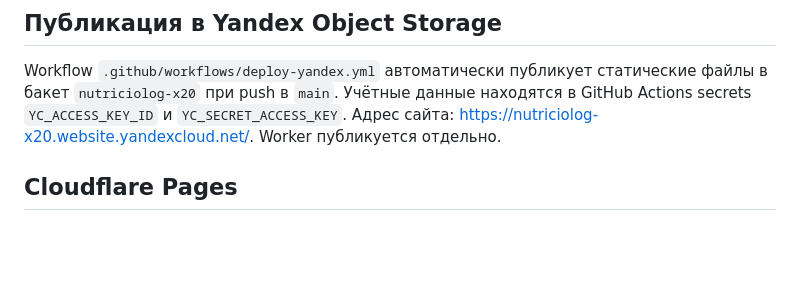
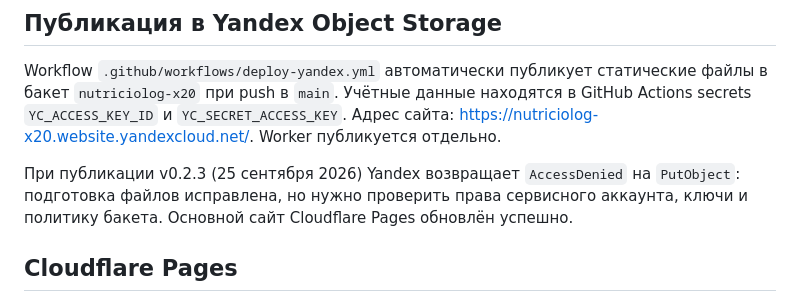
Before and after one commit to phazz1980/nutriciolog, a Markdown page: README.md, the part around the change. Rendered like a GitHub page; blank space fills up the shorter version.

```diff
--- a/README.md
+++ b/README.md
@@ -5,6 +5,8 @@
 ## Публикация в Yandex Object Storage
 
 Workflow `.github/workflows/deploy-yandex.yml` автоматически публикует статические файлы в бакет `nutriciolog-x20` при push в `main`. Учётные данные находятся в GitHub Actions secrets `YC_ACCESS_KEY_ID` и `YC_SECRET_ACCESS_KEY`. Адрес сайта: https://nutriciolog-x20.website.yandexcloud.net/. Worker публикуется отдельно.
+
+При публикации v0.2.3 (25 сентября 2026) Yandex возвращает `AccessDenied` на `PutObject`: подготовка файлов исправлена, но нужно проверить права сервисного аккаунта, ключи и политику бакета. Основной сайт Cloudflare Pages обновлён успешно.
 
 ## Cloudflare Pages
 
```
Also changed, not shown: PROJECT_STATUS.md (+2 -0 lines).
